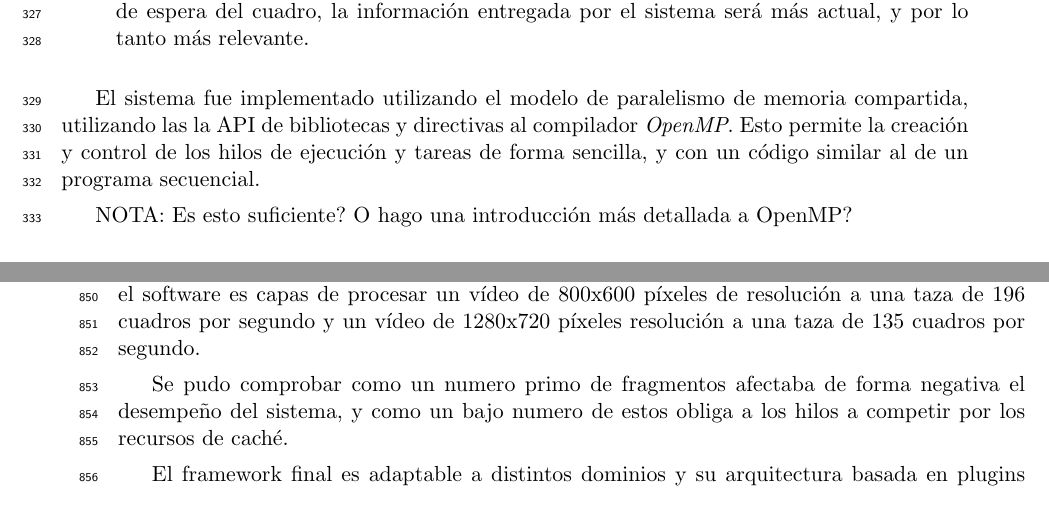
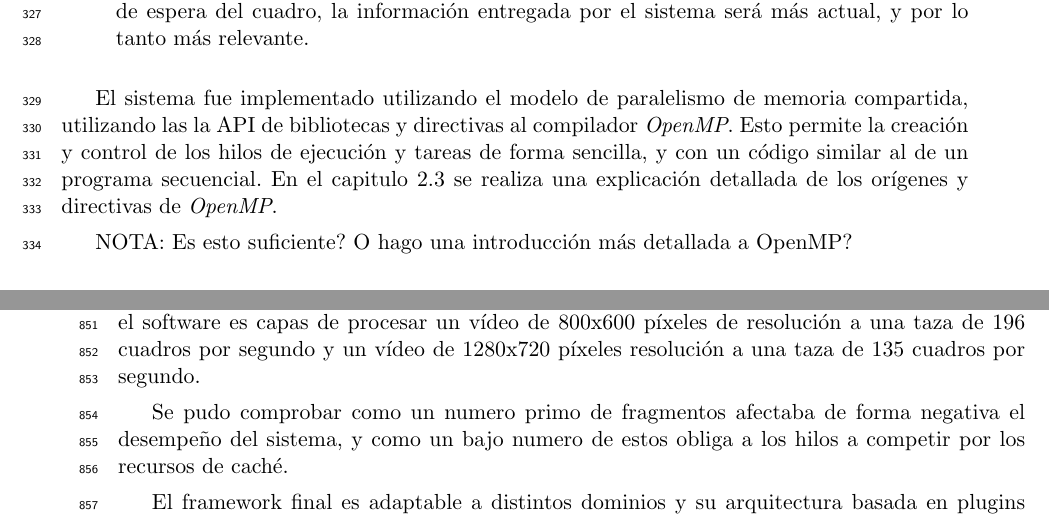
Before and after one commit to dracometallium/tesis-lic2, a LaTeX thesis (tesis.tex, which reads tex/metodologia.tex): two parts of pages 14 and 49 of 51, joined at a grey line, cut so that both start at the same text. Compiled offline with pdfLaTeX.

Commit message:
Los detalles de OpenMP se explican mas adelante

```diff
--- a/tex/metodologia.tex
+++ b/tex/metodologia.tex
@@ -33,6 +33,7 @@ El sistema fue implementado utilizando el modelo de paralelismo de memoria
 compartida, utilizando las la API de bibliotecas y directivas al compilador
 \emph{OpenMP}. Esto permite la creación y control de los hilos de ejecución
 y tareas de forma sencilla, y con un código similar al de un programa
-secuencial.
+secuencial. En el capitulo \ref{mt_openmp} se realiza una explicación detallada
+de los orígenes y directivas de \emph{OpenMP}.
 
 NOTA: Es esto suficiente? O hago una introducción más detallada a OpenMP?
```
Also changed, not shown: tex/mt_openmp.tex (+2 -0 lines).
